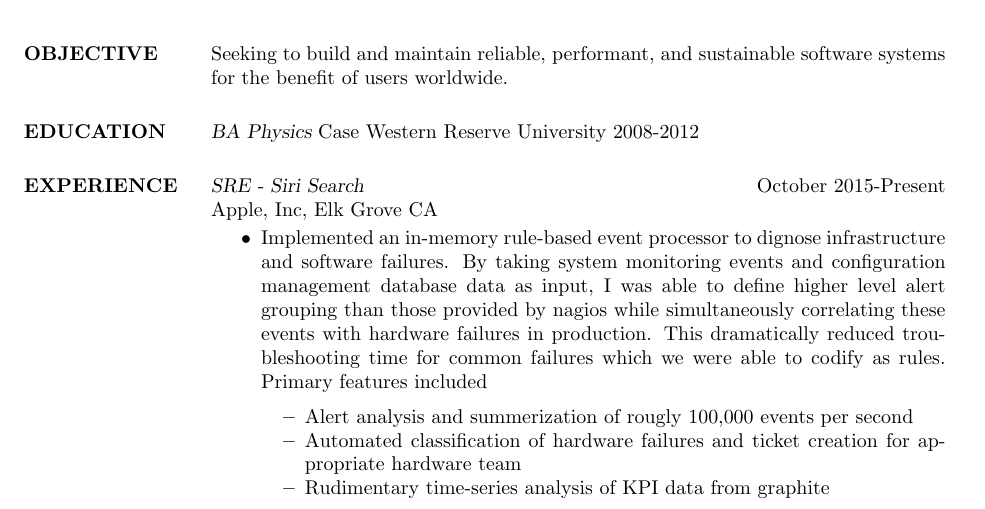
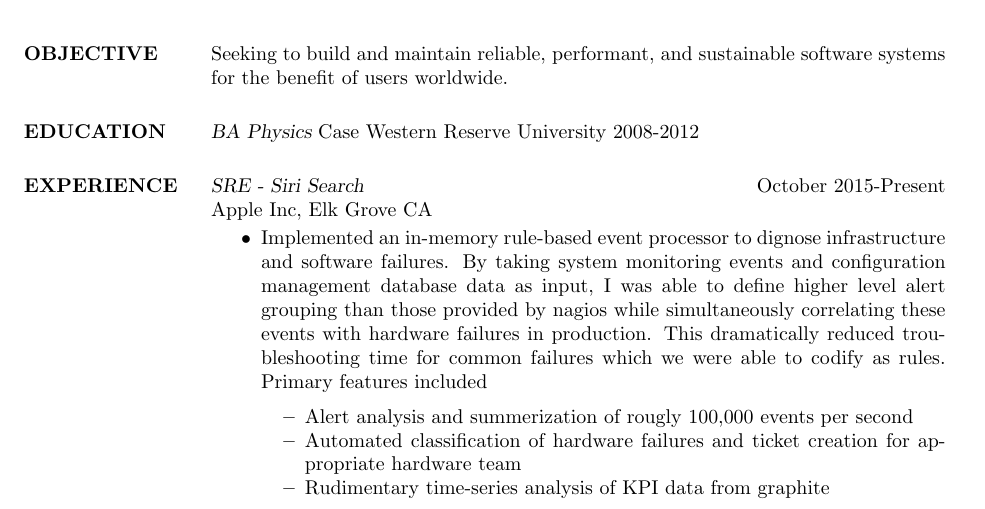
Before and after one commit to vxe/resume, a LaTeX CV (src/resume.tex): part of the page, cut so that both start at the same text. Compiled offline with pdfLaTeX.

Commit message:
latest incarnation

```diff
--- a/src/resume.tex
+++ b/src/resume.tex
@@ -62,7 +62,7 @@
 \section{EXPERIENCE}
 
 {\sl SRE - Siri Search} \hfill October 2015-Present \\
-Apple, Inc, Elk Grove CA
+Apple Inc, Elk Grove CA
 
 \begin{itemize} \itemsep -2pt % Reduce space between items
 \item Implemented an in-memory rule-based event processor to dignose infrastructure and software failures.  By taking system monitoring events and configuration management database data as input, I was able to define higher level alert grouping than those provided by nagios while simultaneously correlating these events with hardware failures in production.  This dramatically reduced troubleshooting time for common failures which we were able to codify as rules.  Primary features included
```
